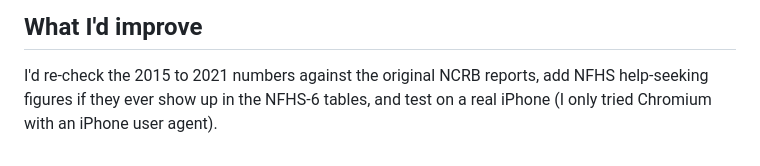
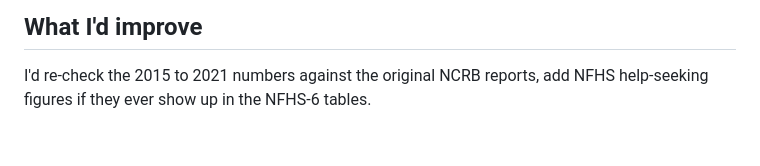
Before and after one commit to aindrila2412/womens-safety-insights, a Markdown page: README.md, the part around the change. Rendered like a GitHub page.

```diff
--- a/README.md
+++ b/README.md
@@ -56,4 +56,4 @@ keeps the terms of the sources above.
 ## What I'd improve
 
 I'd re-check the 2015 to 2021 numbers against the original NCRB reports, add NFHS help-seeking figures if they ever
-show up in the NFHS-6 tables, and test on a real iPhone (I only tried Chromium with an iPhone user agent).
+show up in the NFHS-6 tables.
```
